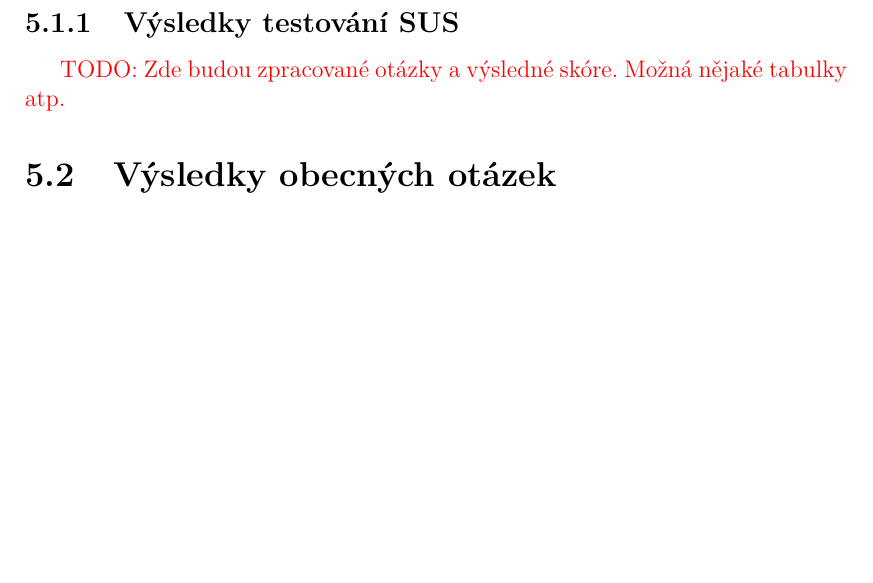
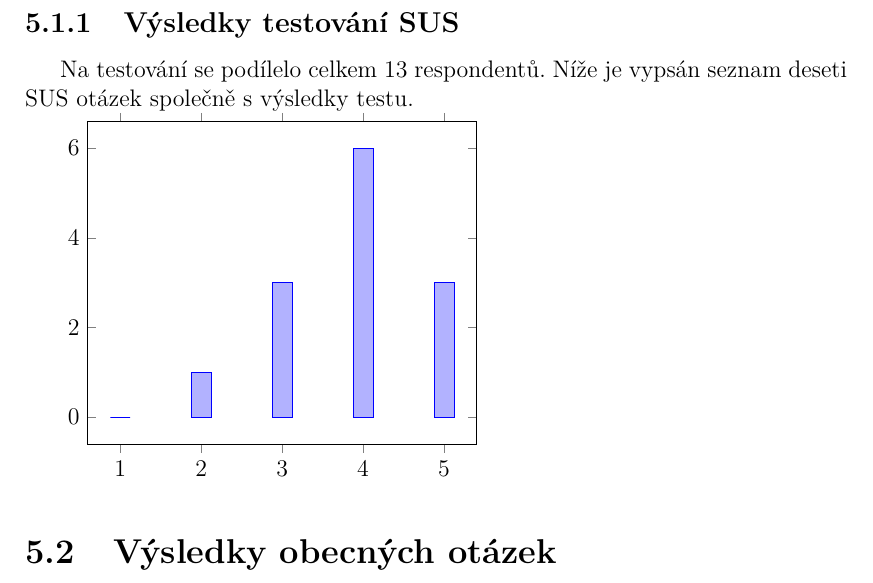
Before and after one commit to sstenchlak/bachelor-thesis, a LaTeX thesis (prace.tex, which reads chapter-testovani.tex): part of page 65 of 74 before the commit and part of page 65 of 75 after it, cut so that both start at the same text, the shorter picture padded with empty space. Compiled offline with pdfLaTeX.

Commit message:
up to 4 - final review

```diff
--- a/chapter-testovani.tex
+++ b/chapter-testovani.tex
@@ -19,7 +19,26 @@ Testovaným osobám bude vysvětlen základní princip fungování aplikace a po
 
 \subsection{Výsledky testování SUS}
 
-\todo{Zde budou zpracované otázky a výsledné skóre. Možná nějaké tabulky atp.}
+Na testování se podílelo celkem 13 respondentů. Níže je vypsán seznam deseti SUS otázek společně s výsledky testu.
+
+\pgfplotstableread[row sep=\\,col sep=&]{
+    score & count \\
+    1 & 0 \\
+    2 & 1 \\
+    3 & 3 \\
+    4 & 6 \\
+    5 & 3 \\
+}\dataone
+
+\begin{tikzpicture}
+    \begin{axis}[
+            ybar,
+            symbolic x coords={1,2,3,4,5},
+            xtick=data,
+        ]
+        \addplot table[x=score,y=count]{\dataone};
+    \end{axis}
+\end{tikzpicture}
 
 \section{Výsledky obecných otázek}
 V rámci testování SUS byli respondenti navíc dotázáni, jaké části aplikace pro ně byly uživatelsky nepřívětivé a čemu neporozuměli. Výsledky jsou sepsány v následujícím seznamu.
--- a/prace.tex
+++ b/prace.tex
@@ -136,6 +136,7 @@ The aim of this work is to create a web application that is able to visualize th
 \usepackage{underscore}
 \usepackage[]{algorithm2e}
 \usepackage{dirtree}
+\usepackage{pgfplots}
 
 \overfullrule=0pt
 
```
